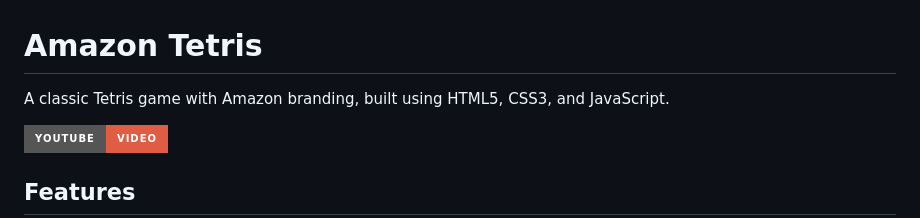
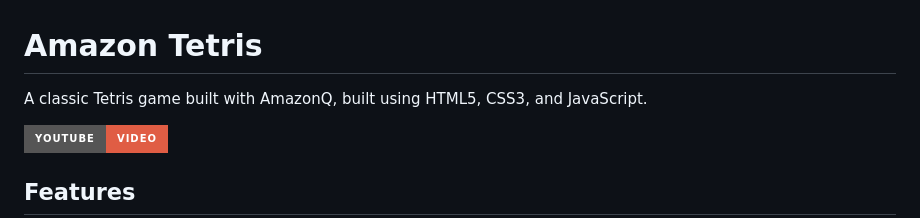
Before and after one commit to PiotrZadka/tetris_amazonq, a Markdown page: README.md, the part around the change. Rendered like a GitHub page; badges without logos.

```diff
--- a/README.md
+++ b/README.md
@@ -1,6 +1,6 @@
 # Amazon Tetris
 
-A classic Tetris game with Amazon branding, built using HTML5, CSS3, and JavaScript.
+A classic Tetris game built with AmazonQ, built using HTML5, CSS3, and JavaScript.
 
 [![Watch the demo on YouTube](https://img.shields.io/badge/YouTube-Video-red?logo=youtube&style=for-the-badge)](https://www.youtube.com/watch?v=XKAQwAxlGVc)
 
```
